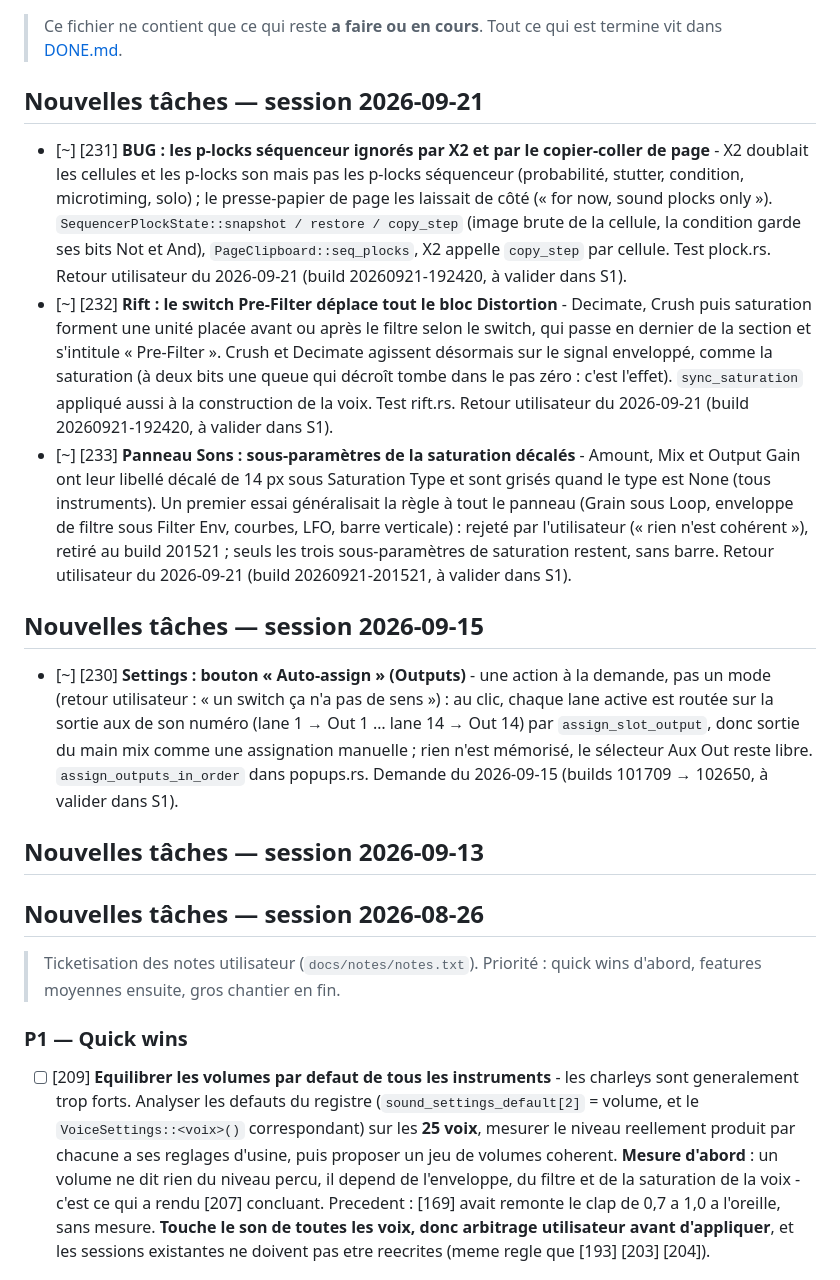
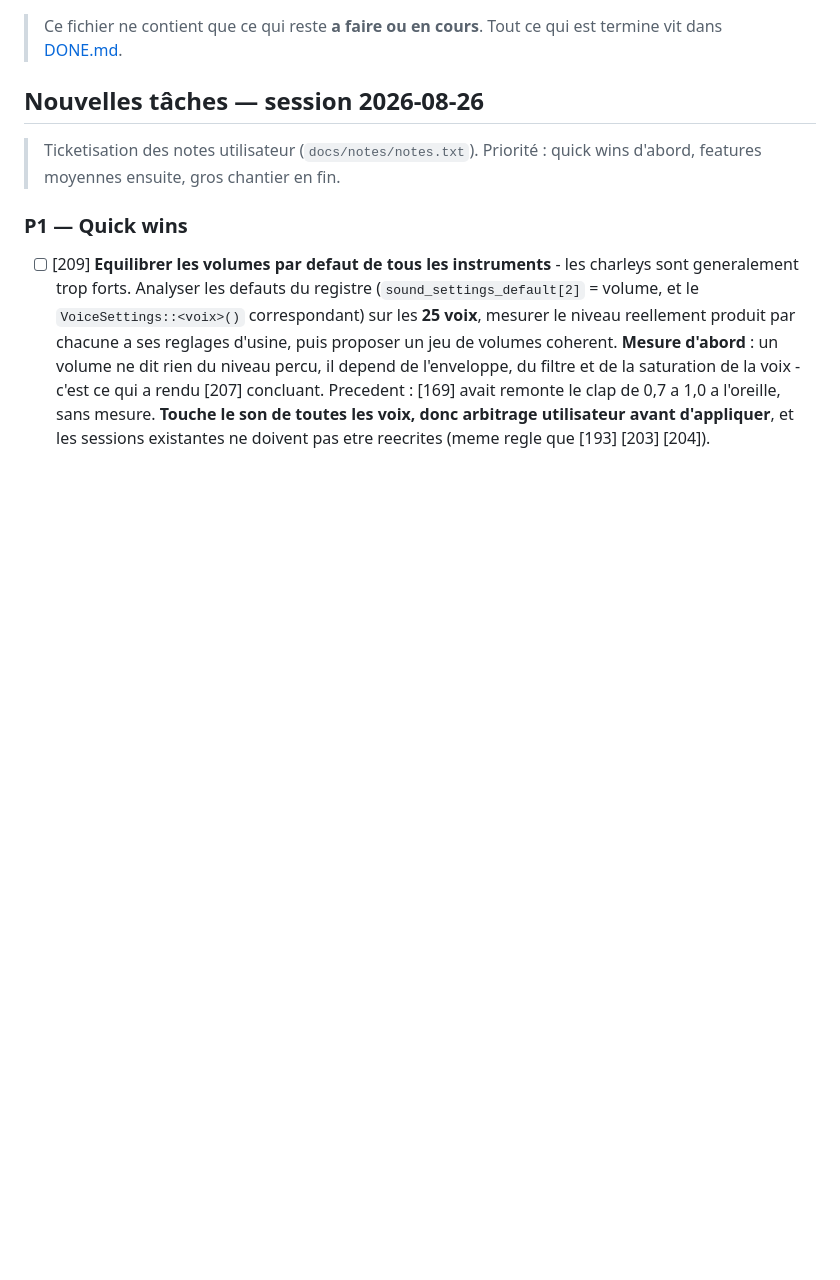
Before and after one commit to TiiPaa/drumflash, a Markdown page: TODO.md, the part around the change. Drawn GitHub-style; blank space fills up the shorter version.

```diff
--- a/TODO.md
+++ b/TODO.md
@@ -1,15 +1,5 @@
 > Ce fichier ne contient que ce qui reste **a faire ou en cours**.
 > Tout ce qui est termine vit dans [DONE.md](DONE.md).
-
-## Nouvelles tâches — session 2026-09-21
-- [~] [231] **BUG : les p-locks séquenceur ignorés par X2 et par le copier-coller de page** - X2 doublait les cellules et les p-locks son mais pas les p-locks séquenceur (probabilité, stutter, condition, microtiming, solo) ; le presse-papier de page les laissait de côté (« for now, sound plocks only »). `SequencerPlockState::snapshot / restore / copy_step` (image brute de la cellule, la condition garde ses bits Not et And), `PageClipboard::seq_plocks`, X2 appelle `copy_step` par cellule. Test plock.rs. Retour utilisateur du 2026-09-21 (build 20260921-192420, à valider dans S1).
-- [~] [232] **Rift : le switch Pre-Filter déplace tout le bloc Distortion** - Decimate, Crush puis saturation forment une unité placée avant ou après le filtre selon le switch, qui passe en dernier de la section et s'intitule « Pre-Filter ». Crush et Decimate agissent désormais sur le signal enveloppé, comme la saturation (à deux bits une queue qui décroît tombe dans le pas zéro : c'est l'effet). `sync_saturation` appliqué aussi à la construction de la voix. Test rift.rs. Retour utilisateur du 2026-09-21 (build 20260921-192420, à valider dans S1).
-- [~] [233] **Panneau Sons : sous-paramètres de la saturation décalés** - Amount, Mix et Output Gain ont leur libellé décalé de 14 px sous Saturation Type et sont grisés quand le type est None (tous instruments). Un premier essai généralisait la règle à tout le panneau (Grain sous Loop, enveloppe de filtre sous Filter Env, courbes, LFO, barre verticale) : rejeté par l'utilisateur (« rien n'est cohérent »), retiré au build 201521 ; seuls les trois sous-paramètres de saturation restent, sans barre. Retour utilisateur du 2026-09-21 (build 20260921-201521, à valider dans S1).
-
-## Nouvelles tâches — session 2026-09-15
-- [~] [230] **Settings : bouton « Auto-assign » (Outputs)** - une action à la demande, pas un mode (retour utilisateur : « un switch ça n'a pas de sens ») : au clic, chaque lane active est routée sur la sortie aux de son numéro (lane 1 → Out 1 … lane 14 → Out 14) par `assign_slot_output`, donc sortie du main mix comme une assignation manuelle ; rien n'est mémorisé, le sélecteur Aux Out reste libre. `assign_outputs_in_order` dans popups.rs. Demande du 2026-09-15 (builds 101709 → 102650, à valider dans S1).
-
-## Nouvelles tâches — session 2026-09-13
 
 ## Nouvelles tâches — session 2026-08-26
 
```
Also changed, not shown: DONE.md (+7 -0 lines), docs/HANDOFF-2026-09-22.md (+6 -6 lines).
